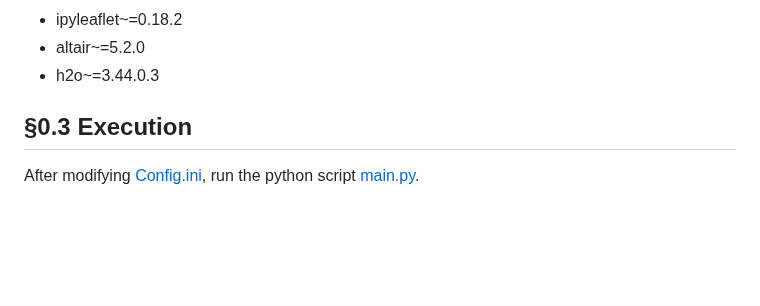
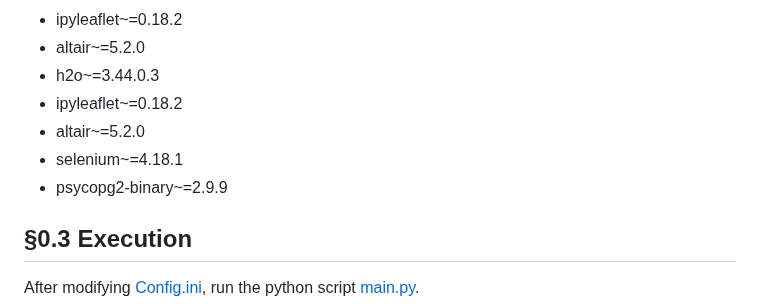
Before and after one commit to shalabyamr/Web_Maps_with_Auto_ML_Forecasts, a Markdown page: README.md, the part around the change. Drawn GitHub-style; blank space fills up the shorter version.

Commit message:
Updated README.md with new selenium, altair, and psycopg2-binary

```diff
--- a/README.md
+++ b/README.md
@@ -93,6 +93,10 @@ You need to sync the environment python requirements to the following packages:
 * ipyleaflet~=0.18.2
 * altair~=5.2.0
 * h2o~=3.44.0.3
+* ipyleaflet~=0.18.2
+* altair~=5.2.0
+* selenium~=4.18.1
+* psycopg2-binary~=2.9.9
 
 ## §0.3 Execution
 After modifying [Config.ini](Pipeline/config.ini), run the python script [main.py](Pipeline/main.py).
```
